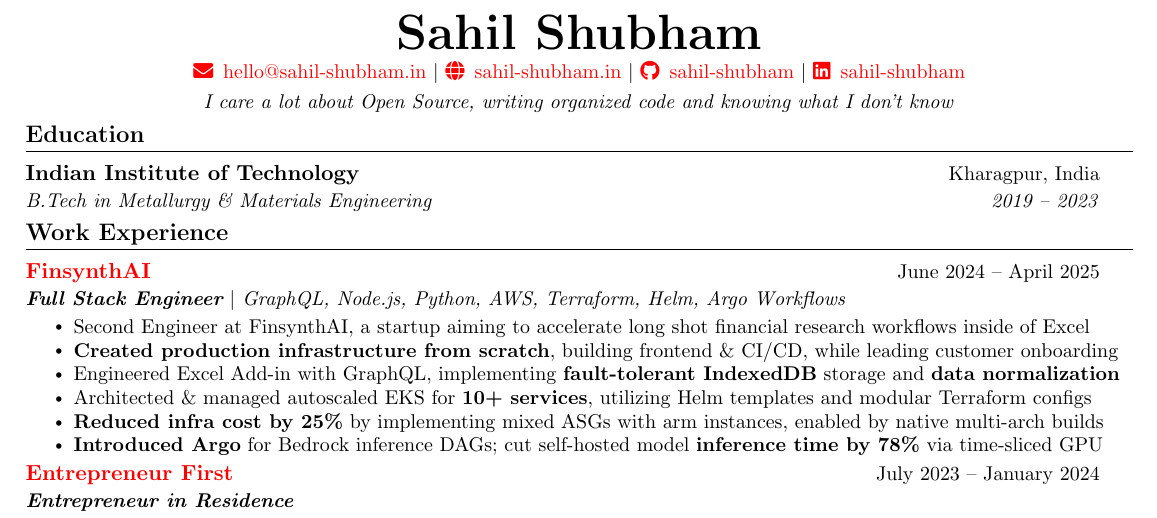
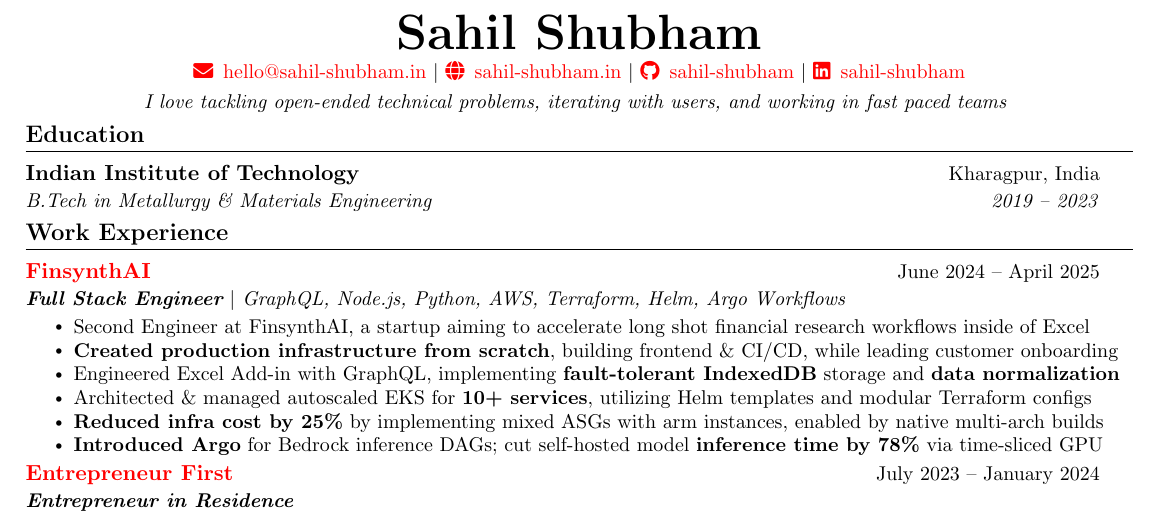
Before and after one commit to sahil-shubham/Resume, a LaTeX CV (resume.tex): part of the page, cut so that both start at the same text. Compiled offline with pdfLaTeX.

Commit message:
A Better One-Liner for the Resume (#2)
a better headliner for the whole resume

```diff
--- a/resume.tex
+++ b/resume.tex
@@ -111,7 +111,8 @@
     \href{https://github.com/sahil-shubham}{\faGithub \, sahil-shubham}
     $|$ \href{https://www.linkedin.com/in/sahil-shubham/}{\faLinkedin \, sahil-shubham}
     \\ \vspace{3pt} % Reduced space before italics
-   \emph{I care a lot about Open Source, writing organized code and knowing what I don't know} \\ \vspace{-5pt}
+  %  \emph{I care a lot about Open Source, writing organized code and knowing what I don't know} \\ \vspace{-5pt}
+    \emph{I love tackling open-ended technical problems, iterating with users, and working in fast paced teams} \vspace{-5pt}
 \end{center}
 
 %-----------EDUCATION-----------
```
Also changed, not shown: resume.pdf.
